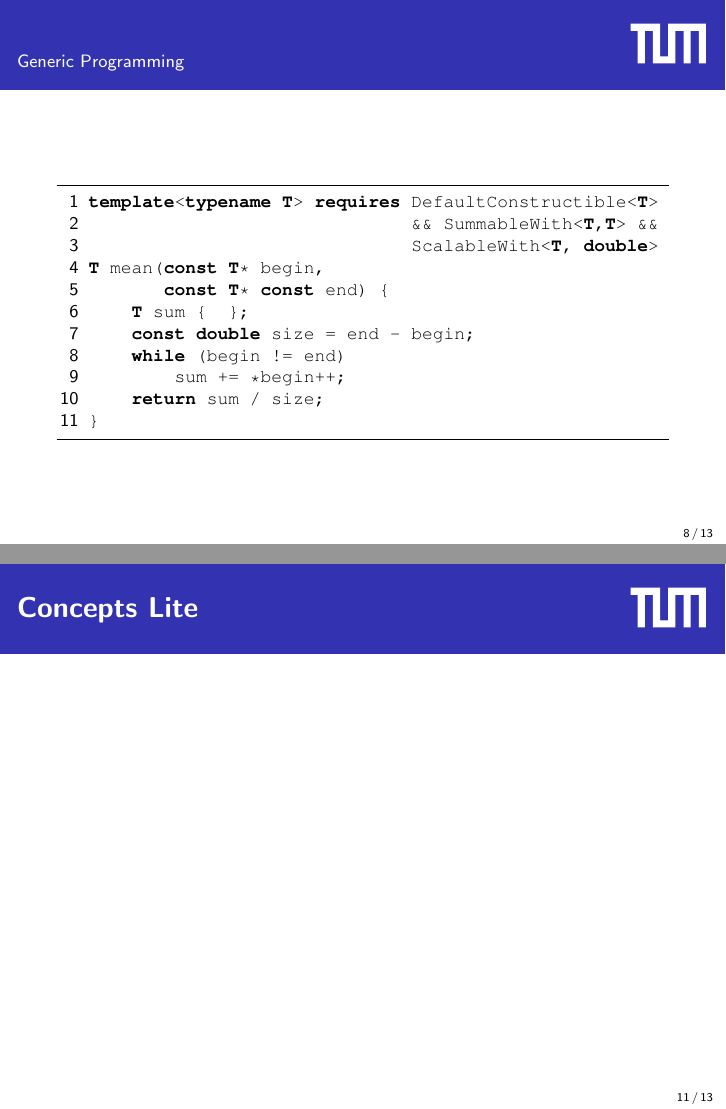
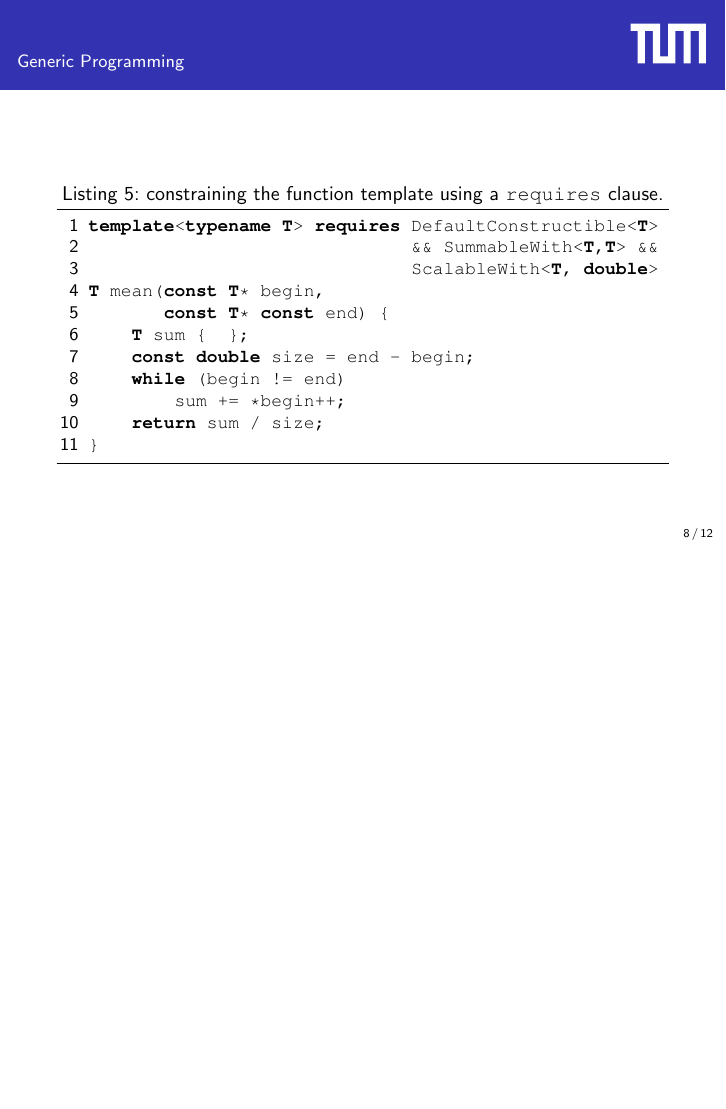
Before and after one commit to CaffeineViking/concepts-primer, LaTeX slides (slides/slides.tex): pages 8 and 11 of 13 before the commit and page 8 of 12 after it, the two joined at a grey line, the shorter picture padded with empty space. Compiled offline with pdfLaTeX.

Commit message:
Added description to constrained example.

```diff
--- a/slides/slides.tex
+++ b/slides/slides.tex
@@ -189,7 +188,7 @@ T mean(const T* begin,
     \begin{frame}[fragile]{}
         \framesubtitle{Generic Programming}
         \begin{center}
-        \begin{lstlisting}
+        \begin{lstlisting}[caption={constraining the function template using a \texttt{requires} clause.}]
 template<typename T> requires DefaultConstructible<T>
                               && SummableWith<T,T> &&
                               ScalableWith<T, double>
@@ -238,9 +237,6 @@ concept EqualityComparable = requires(T x, U y) {
         \end{center}
     \end{frame}
 
-    \begin{frame}[fragile]{\textbf{Concepts Lite}}
-    \end{frame}
-
     \frame{\frametitle{Questions?}}
     \begin{frame}{References}
         \nocite{*}
```
Also changed, not shown: slides/slides.tex (5 more changed lines).
